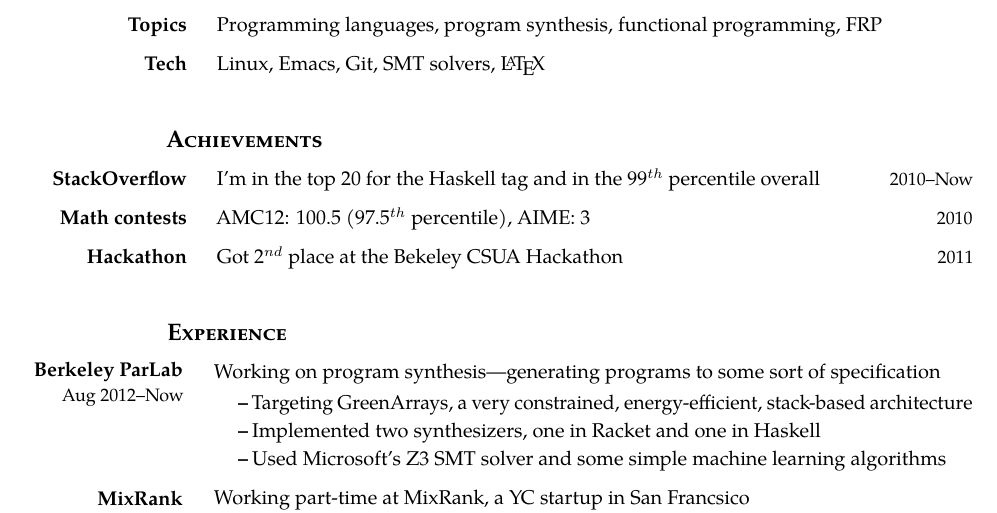
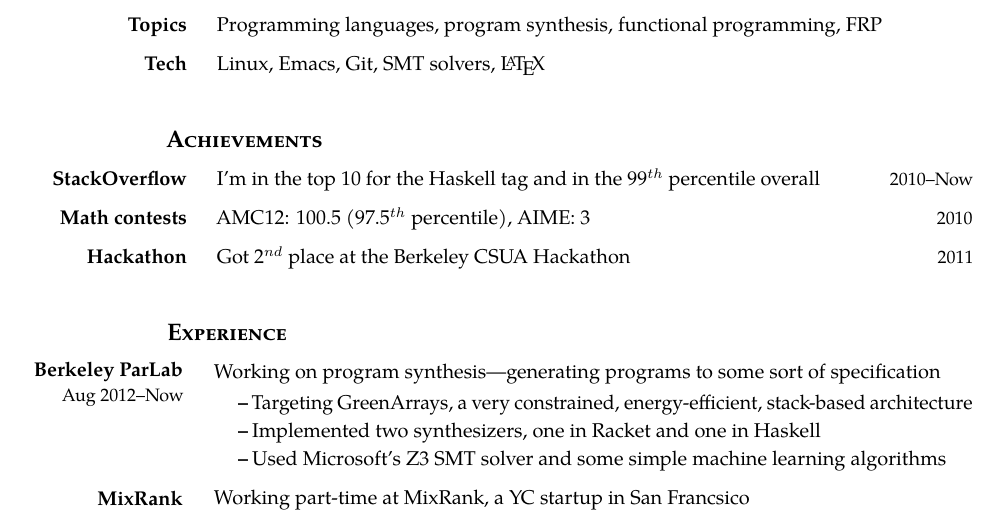
Before and after one commit to TikhonJelvis/old-resume, a LaTeX CV (resume.ltx, which reads achievements.ltx): part of page 1 of 2, cut so that both start at the same text. Compiled offline with pdfLaTeX; a LaTeX package or settings file that is missing is left out.

Commit message:
I'm in the top 10 for [haskell] now! Yay.

```diff
--- a/achievements.ltx
+++ b/achievements.ltx
@@ -1,6 +1,6 @@
 \rsec{Achievements}
 \begin{enumerate}[ ]
-\si{StackOverflow} I'm in the top 20 for the Haskell tag and in the 99$^{th}$ percentile overall \hfill {\small 2010--Now}
+\si{StackOverflow} I'm in the top 10 for the Haskell tag and in the 99$^{th}$ percentile overall \hfill {\small 2010--Now}
 \si{Math contests} AMC12: 100.5 (97.5$^{th}$ percentile), AIME: 3 \hfill {\small 2010}
-\si{Hackathon} Got 2$^{nd}$ place at the Bekeley CSUA Hackathon \hfill {\small 2011}
+\si{Hackathon} Got 2$^{nd}$ place at the Berkeley CSUA Hackathon \hfill {\small 2011}
 \end{enumerate}
```
